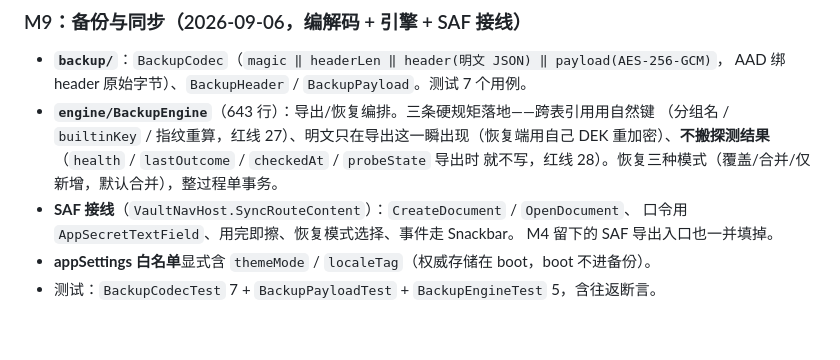
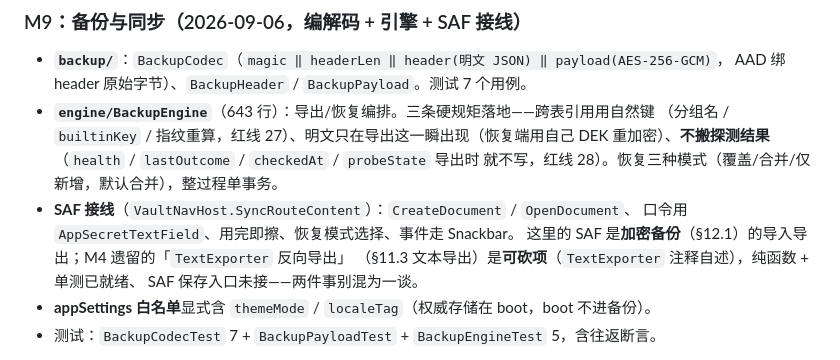
Before and after one commit to lswlc33/YJ_ai_tokenvault, a Markdown page: CLAUDE.md, the part around the change. GitHub-like rendering; blank space fills up the shorter version.

```diff
--- a/CLAUDE.md
+++ b/CLAUDE.md
@@ -603,7 +603,9 @@ companion 里的纯函数（`host:port` → `Proxy`），支持 IPv6 方括号 `
   就不写，红线 28）。恢复三种模式（覆盖/合并/仅新增，默认合并），整过程单事务。
 - **SAF 接线**（`VaultNavHost.SyncRouteContent`）：`CreateDocument` / `OpenDocument`、
   口令用 `AppSecretTextField`、用完即擦、恢复模式选择、事件走 Snackbar。
-  M4 留下的 SAF 导出入口也一并填掉。
+  这里的 SAF 是**加密备份**（§12.1）的导入导出；M4 遗留的「`TextExporter` 反向导出」
+  （§11.3 文本导出）是**可砍项**（`TextExporter` 注释自述），纯函数 + 单测已就绪、
+  SAF 保存入口未接——两件事别混为一谈。
 - **appSettings 白名单**显式含 `themeMode` / `localeTag`（权威存储在 boot，boot 不进备份）。
 - 测试：`BackupCodecTest` 7 + `BackupPayloadTest` + `BackupEngineTest` 5，含往返断言。
 
```
Also changed, not shown: new_plan.md (+2 -2 lines).
